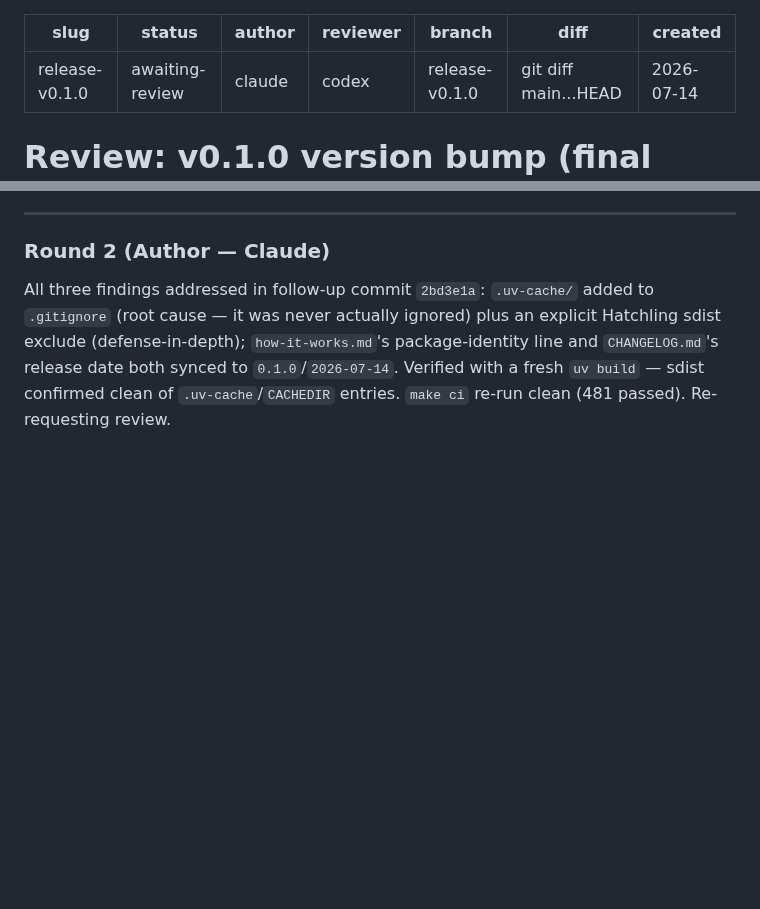
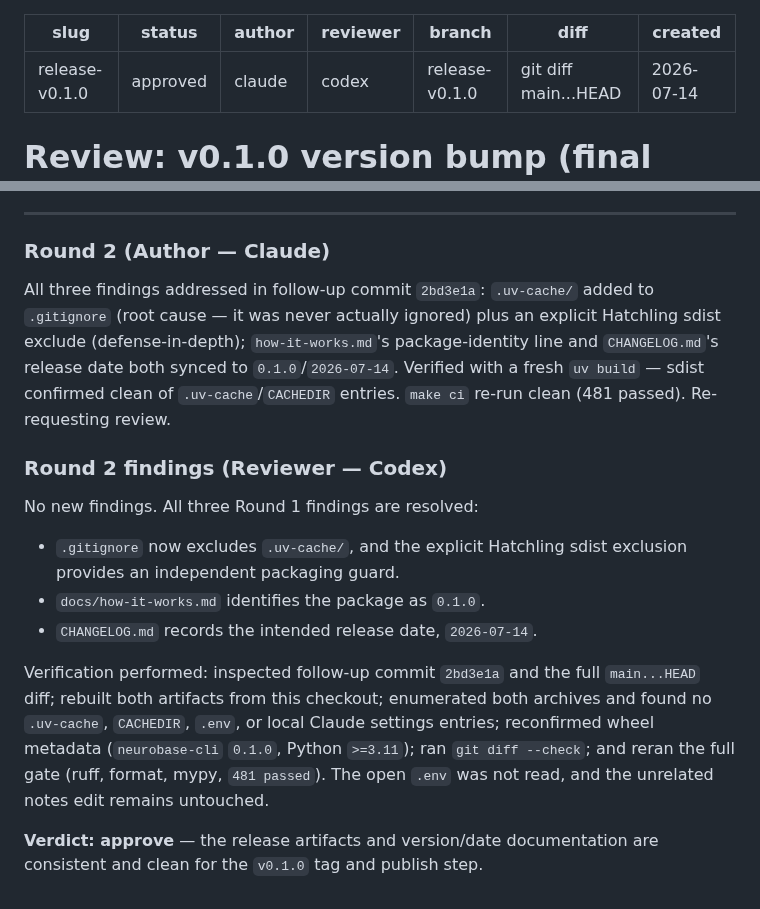
Before and after one commit to rebelscum216/neurobase, a Markdown page: docs/reviews/2026-07-14-release-v0.1.0.md, 2 parts joined by grey strips. GitHub-like rendering; blank space fills up the shorter version.

Commit message:
review: round-2 findings — approved
Co-Authored-By: Codex <noreply@openai.com>

```diff
--- a/docs/reviews/2026-07-14-release-v0.1.0.md
+++ b/docs/reviews/2026-07-14-release-v0.1.0.md
@@ -1,6 +1,6 @@
 ---
 slug: release-v0.1.0
-status: awaiting-review
+status: approved
 author: claude
 reviewer: codex
 branch: release-v0.1.0
@@ -137,3 +137,23 @@ package-identity line and `CHANGELOG.md`'s release date both synced to
 `0.1.0`/`2026-07-14`. Verified with a fresh `uv build` — sdist confirmed
 clean of `.uv-cache`/`CACHEDIR` entries. `make ci` re-run clean (481 passed).
 Re-requesting review.
+
+### Round 2 findings (Reviewer — Codex)
+
+No new findings. All three Round 1 findings are resolved:
+
+- `.gitignore` now excludes `.uv-cache/`, and the explicit Hatchling sdist
+  exclusion provides an independent packaging guard.
+- `docs/how-it-works.md` identifies the package as `0.1.0`.
+- `CHANGELOG.md` records the intended release date, `2026-07-14`.
+
+Verification performed: inspected follow-up commit `2bd3e1a` and the full
+`main...HEAD` diff; rebuilt both artifacts from this checkout; enumerated both
+archives and found no `.uv-cache`, `CACHEDIR`, `.env`, or local Claude settings
+entries; reconfirmed wheel metadata (`neurobase-cli` `0.1.0`, Python `>=3.11`);
+ran `git diff --check`; and reran the full gate (ruff, format, mypy, `481
+passed`). The open `.env` was not read, and the unrelated notes edit remains
+untouched.
+
+**Verdict: approve** — the release artifacts and version/date documentation
+are consistent and clean for the `v0.1.0` tag and publish step.
```
